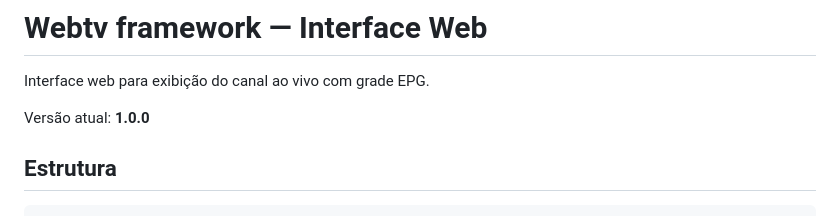
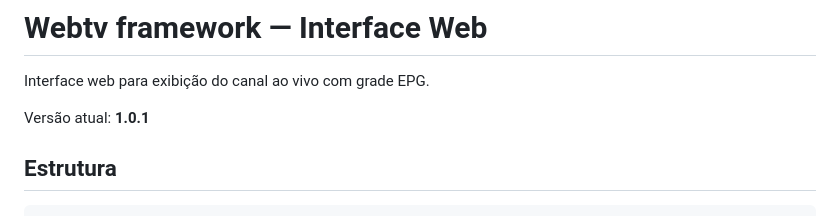
Before and after one commit to asabino2/webtvframework, a Markdown page: README.md, the part around the change. Drawn GitHub-style.

Commit message:
Atualiza a versão para 1.0.1 no README.md

```diff
--- a/README.md
+++ b/README.md
@@ -2,7 +2,7 @@
 
 Interface web para exibição do canal ao vivo com grade EPG.
 
-Versão atual: **1.0.0**
+Versão atual: **1.0.1**
 
 ## Estrutura
 
```
